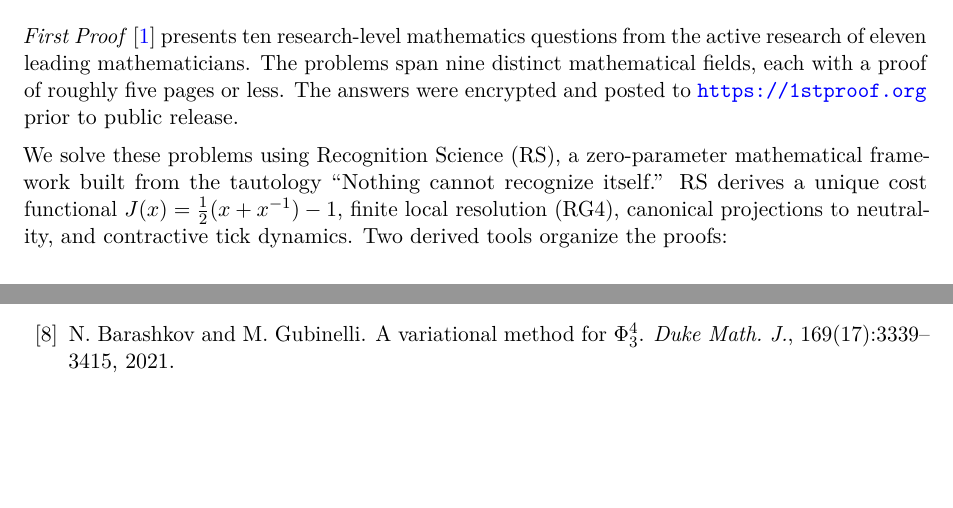
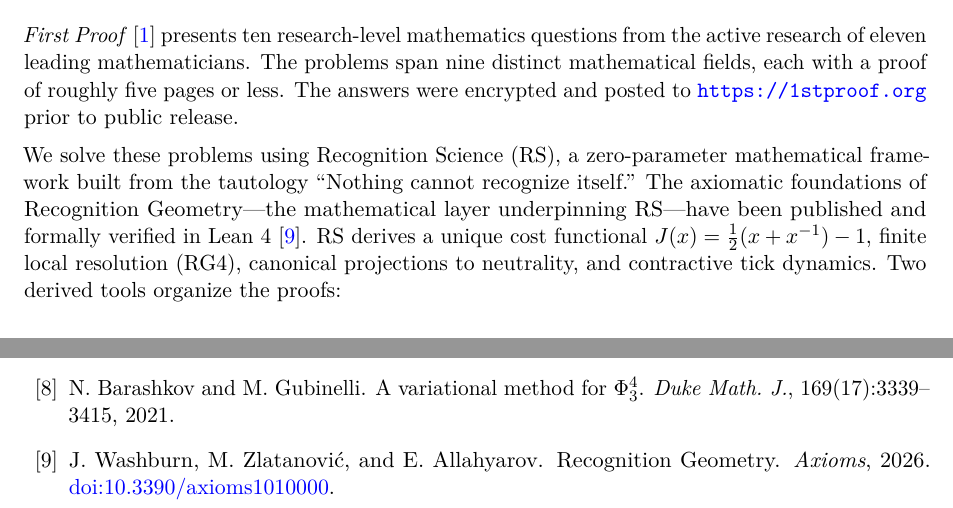
Before and after one commit to jonwashburn/first-proof, a LaTeX paper (first_proof_solutions.tex): two parts of pages 2 and 7 of 7, joined at a grey line, cut so that both start at the same text, the shorter picture padded with empty space. Compiled offline with pdfLaTeX.

Commit message:
Add compiled PDF, ORCID, GitHub link, Axioms reference
- first_proof_solutions.pdf: compiled 7-page unified paper
- Added ORCID 0009-0001-8868-7497 and GitHub repo to author block
- Added reference to published Recognition Geometry paper:
  Washburn, Zlatanovic, Allahyarov. Axioms 2026, doi:10.3390/axioms1010000
- Cited in introduction alongside RS/RG description
- axioms-4100358.pdf: published Axioms paper included in repo
- .gitignore: exclude LaTeX build artifacts

```diff
--- a/first_proof_solutions.tex
+++ b/first_proof_solutions.tex
@@ -8,8 +8,7 @@
 \usepackage[a4paper,margin=1in]{geometry}
 \usepackage{booktabs}
 \usepackage{hyperref}
-\usepackage{algorithm}
-\usepackage{algpseudocode}
+% algorithm/algpseudocode not needed in unified paper (used in standalone Q10)
 \hypersetup{colorlinks=true,linkcolor=blue,citecolor=blue,urlcolor=blue}
 
 \setlength{\parskip}{0.5em}
@@ -57,7 +56,9 @@ Solved from a Single Framework}
 \author{Jonathan Washburn\\
 Recognition Science --- Recognition Physics Institute\\
 Austin, Texas, USA\\
-\texttt{jon@recognitionphysics.org}}
+\texttt{jon@recognitionphysics.org}\\[4pt]
+ORCID: \href{https://orcid.org/0009-0001-8868-7497}{0009-0001-8868-7497}\\[2pt]
+Repository: \href{https://github.com/jonwashburn/first-proof}{github.com/jonwashburn/first-proof}}
 
 \date{February 9, 2026}
 
@@ -79,7 +80,7 @@ The fact that a single zero-parameter framework provides the architectural guida
 
 \emph{First Proof}~\cite{AbouzaidEtAl2026} presents ten research-level mathematics questions from the active research of eleven leading mathematicians. The problems span nine distinct mathematical fields, each with a proof of roughly five pages or less. The answers were encrypted and posted to \url{https://1stproof.org} prior to public release.
 
-We solve these problems using Recognition Science (RS), a zero-parameter mathematical framework built from the tautology ``Nothing cannot recognize itself.'' RS derives a unique cost functional $J(x)=\tfrac12(x+x^{-1})-1$, finite local resolution (RG4), canonical projections to neutrality, and contractive tick dynamics. Two derived tools organize the proofs:
+We solve these problems using Recognition Science (RS), a zero-parameter mathematical framework built from the tautology ``Nothing cannot recognize itself.'' The axiomatic foundations of Recognition Geometry---the mathematical layer underpinning RS---have been published and formally verified in Lean~4~\cite{WashburnZlatanovicAllahyarov2026}. RS derives a unique cost functional $J(x)=\tfrac12(x+x^{-1})-1$, finite local resolution (RG4), canonical projections to neutrality, and contractive tick dynamics. Two derived tools organize the proofs:
 
 \begin{itemize}
 \item \textbf{The Recognition Stability Audit (RSA)}~\cite{RSA2026}: an impossibility-certification compiler that encodes existence claims as obstruction zeros and certifies boundedness via Schur/Pick theory.
@@ -345,6 +346,12 @@ N.~Barashkov and M.~Gubinelli.
 \newblock A variational method for $\Phi^4_3$.
 \newblock \emph{Duke Math. J.}, 169(17):3339--3415, 2021.
 
+\bibitem{WashburnZlatanovicAllahyarov2026}
+J.~Washburn, M.~Zlatanovi\'c, and E.~Allahyarov.
+\newblock Recognition Geometry.
+\newblock \emph{Axioms}, 2026.
+\newblock \href{https://doi.org/10.3390/axioms1010000}{doi:10.3390/axioms1010000}.
+
 \end{thebibliography}
 
 \end{document}
```
Also changed, not shown: axioms-4100358.pdf (added), first_proof_solutions.pdf (added), 1 other file.
